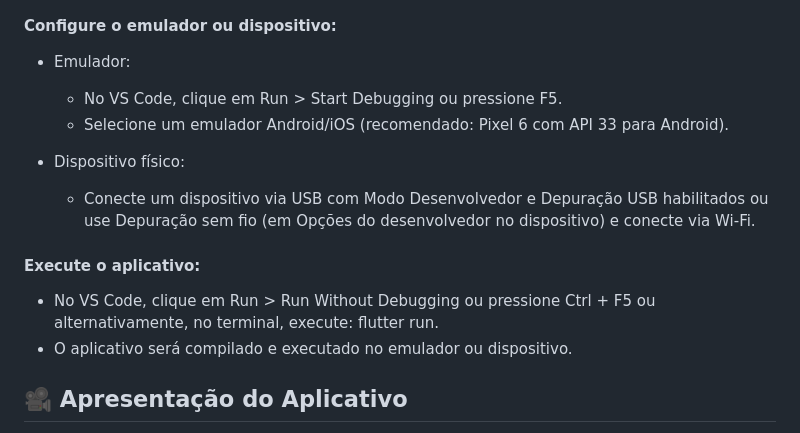
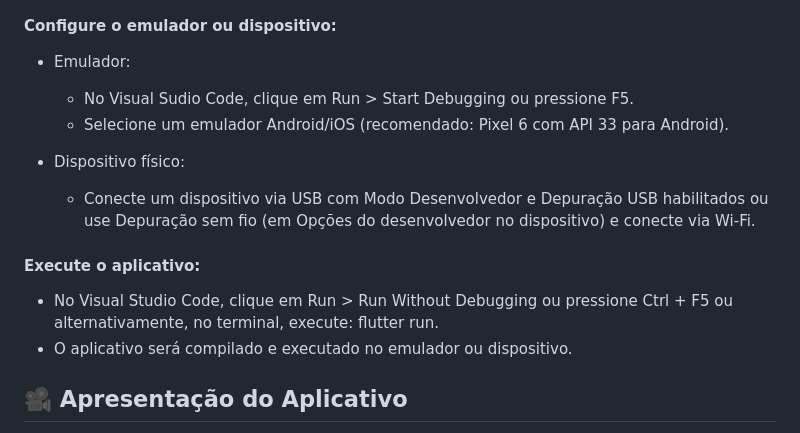
Before and after one commit to FMoreiraSouza/DriveManager, a Markdown page: README.md, the part around the change. Drawn GitHub-style.

```diff
--- a/README.md
+++ b/README.md
@@ -153,7 +153,7 @@ O Drive Manager é uma aplicação Flutter desenvolvida em Dart para gerenciamen
 #### Configure o emulador ou dispositivo:
 
 - Emulador:
-  - No VS Code, clique em Run > Start Debugging ou pressione F5.
+  - No Visual Sudio Code, clique em Run > Start Debugging ou pressione F5.
   - Selecione um emulador Android/iOS (recomendado: Pixel 6 com API 33 para Android).
 
 - Dispositivo físico:
@@ -161,7 +161,7 @@ O Drive Manager é uma aplicação Flutter desenvolvida em Dart para gerenciamen
 
 #### Execute o aplicativo:
 
-- No VS Code, clique em Run > Run Without Debugging ou pressione Ctrl + F5 ou alternativamente, no terminal, execute: flutter run.
+- No Visual Studio Code, clique em Run > Run Without Debugging ou pressione Ctrl + F5 ou alternativamente, no terminal, execute: flutter run.
 - O aplicativo será compilado e executado no emulador ou dispositivo.
 
 ## 🎥 Apresentação do Aplicativo
```
